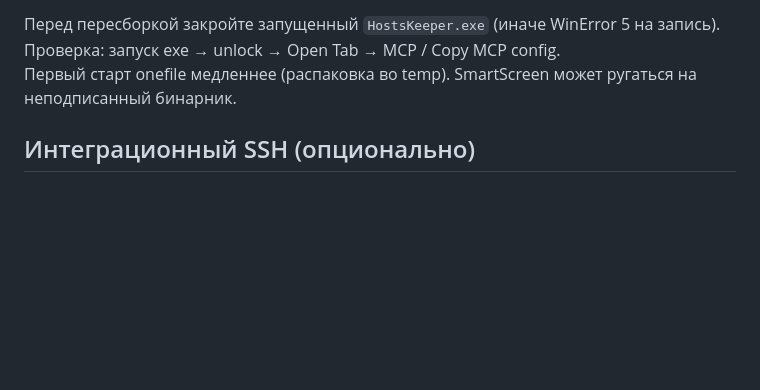
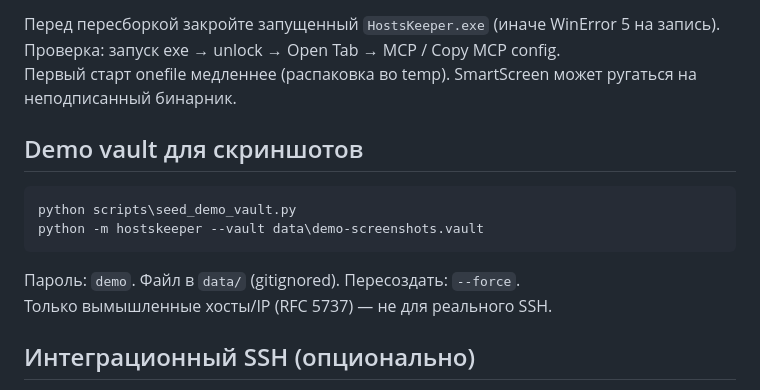
Before and after one commit to AtagyanAG/HostsKeeper, a Markdown page: doc/dev-setup.md, the part around the change. Drawn GitHub-style; blank space fills up the shorter version.

````diff
--- a/doc/dev-setup.md
+++ b/doc/dev-setup.md
@@ -59,6 +59,16 @@ Spec: `packaging/HostsKeeper.spec` (иконка: `src/hostskeeper/resources/hos
 Проверка: запуск exe → unlock → Open Tab → MCP / Copy MCP config.
 Первый старт onefile медленнее (распаковка во temp). SmartScreen может ругаться на неподписанный бинарник.
 
+## Demo vault для скриншотов
+
+```powershell
+python scripts\seed_demo_vault.py
+python -m hostskeeper --vault data\demo-screenshots.vault
+```
+
+Пароль: `demo`. Файл в `data/` (gitignored). Пересоздать: `--force`.
+Только вымышленные хосты/IP (RFC 5737) — не для реального SSH.
+
 ## Интеграционный SSH (опционально)
 
 Живые SSH-тесты (`tests/test_session_ssh_integration.py` и др.) **пропускаются**, пока не задан ключ. Ключ и адрес lab **не** хранятся в git.
````
Also changed, not shown: README.md (+16 -0 lines), doc/images/demo-host-address.png (added), doc/images/demo-host-scripts.png (added), 1 other file.
